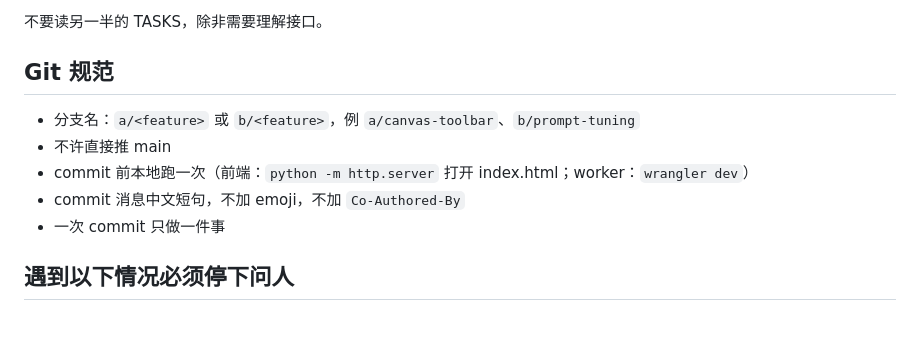
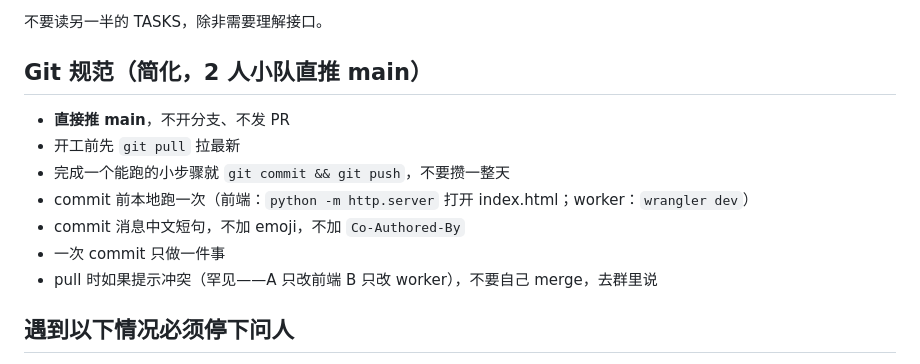
Before and after one commit to ruoyouxifengsi/ai-doodle-studio, a Markdown page: CLAUDE.md, the part around the change. Drawn GitHub-style; blank space fills up the shorter version.

Commit message:
简化 Git 流程：2 人小队直推 main，不开分支

```diff
--- a/CLAUDE.md
+++ b/CLAUDE.md
@@ -88,13 +88,15 @@ A 不许碰 `worker/`。B 不许碰前端文件。发现对方那半有 bug，
 
 不要读另一半的 TASKS，除非需要理解接口。
 
-## Git 规范
+## Git 规范（简化，2 人小队直推 main）
 
-- 分支名：`a/<feature>` 或 `b/<feature>`，例 `a/canvas-toolbar`、`b/prompt-tuning`
-- 不许直接推 main
+- **直接推 main**，不开分支、不发 PR
+- 开工前先 `git pull` 拉最新
+- 完成一个能跑的小步骤就 `git commit && git push`，不要攒一整天
 - commit 前本地跑一次（前端：`python -m http.server` 打开 index.html；worker：`wrangler dev`）
 - commit 消息中文短句，不加 emoji，不加 `Co-Authored-By`
 - 一次 commit 只做一件事
+- pull 时如果提示冲突（罕见——A 只改前端 B 只改 worker），不要自己 merge，去群里说
 
 ## 遇到以下情况必须停下问人
 
```
Also changed, not shown: TASKS-A.md (+1 -1 lines), TASKS-B.md (+1 -1 lines).
